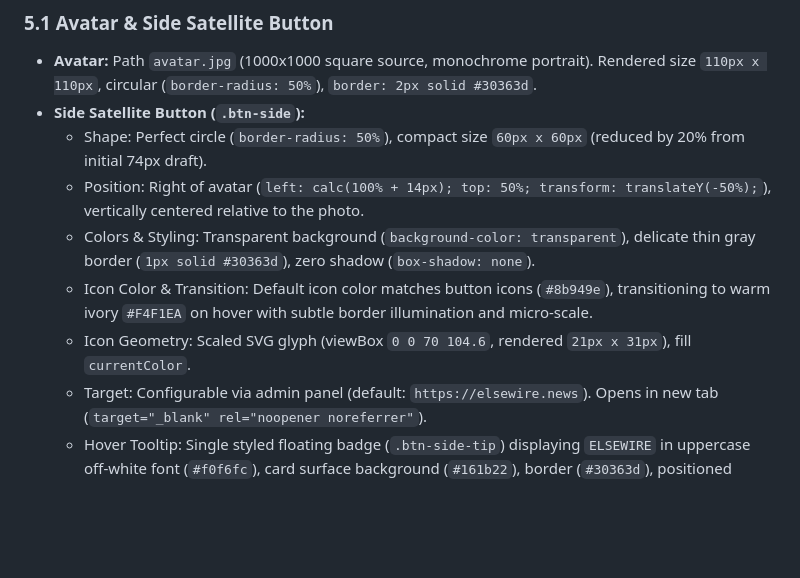
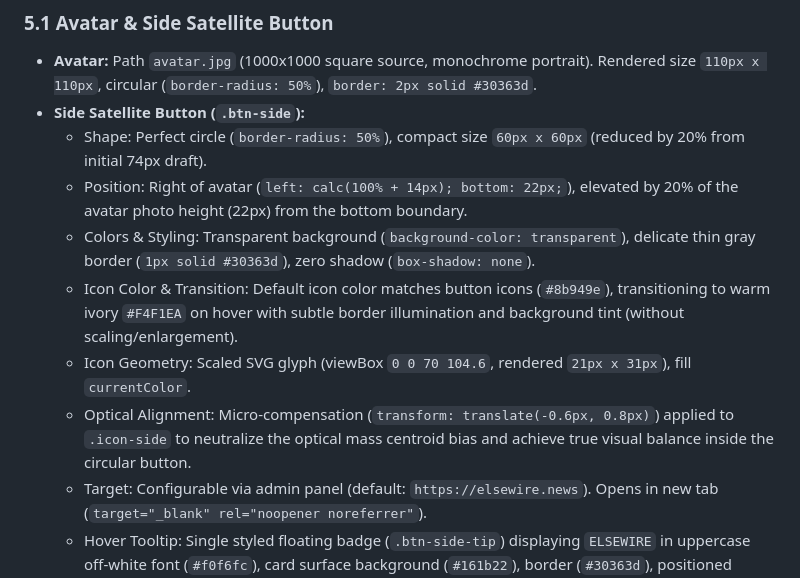
Before and after one commit to archaeoterex/archaeoterex.github.io, a Markdown page: PROJECT_CONTEXT.md, the part around the change. GitHub-like rendering; blank space fills up the shorter version.

```diff
--- a/PROJECT_CONTEXT.md
+++ b/PROJECT_CONTEXT.md
@@ -136,10 +136,11 @@ The signature button aesthetic relies on an isometric hard shadow that compresse
 - **Avatar:** Path `avatar.jpg` (1000x1000 square source, monochrome portrait). Rendered size `110px x 110px`, circular (`border-radius: 50%`), `border: 2px solid #30363d`.
 - **Side Satellite Button (`.btn-side`):**
   - Shape: Perfect circle (`border-radius: 50%`), compact size `60px x 60px` (reduced by 20% from initial 74px draft).
-  - Position: Right of avatar (`left: calc(100% + 14px); top: 50%; transform: translateY(-50%);`), vertically centered relative to the photo.
+  - Position: Right of avatar (`left: calc(100% + 14px); bottom: 22px;`), elevated by 20% of the avatar photo height (22px) from the bottom boundary.
   - Colors & Styling: Transparent background (`background-color: transparent`), delicate thin gray border (`1px solid #30363d`), zero shadow (`box-shadow: none`).
-  - Icon Color & Transition: Default icon color matches button icons (`#8b949e`), transitioning to warm ivory `#F4F1EA` on hover with subtle border illumination and micro-scale.
+  - Icon Color & Transition: Default icon color matches button icons (`#8b949e`), transitioning to warm ivory `#F4F1EA` on hover with subtle border illumination and background tint (without scaling/enlargement).
   - Icon Geometry: Scaled SVG glyph (viewBox `0 0 70 104.6`, rendered `21px x 31px`), fill `currentColor`.
+  - Optical Alignment: Micro-compensation (`transform: translate(-0.6px, 0.8px)`) applied to `.icon-side` to neutralize the optical mass centroid bias and achieve true visual balance inside the circular button.
   - Target: Configurable via admin panel (default: `https://elsewire.news`). Opens in new tab (`target="_blank" rel="noopener noreferrer"`).
   - Hover Tooltip: Single styled floating badge (`.btn-side-tip`) displaying `ELSEWIRE` in uppercase off-white font (`#f0f6fc`), card surface background (`#161b22`), border (`#30363d`), positioned above button (`bottom: calc(100% + 7px)`). The native browser `title` attribute is intentionally omitted to prevent duplicate tooltips.
   - Responsive alignment: Because it is positioned absolutely within an `inline-block` container, the avatar itself remains perfectly centered on the screen axis on all screen sizes.
```
